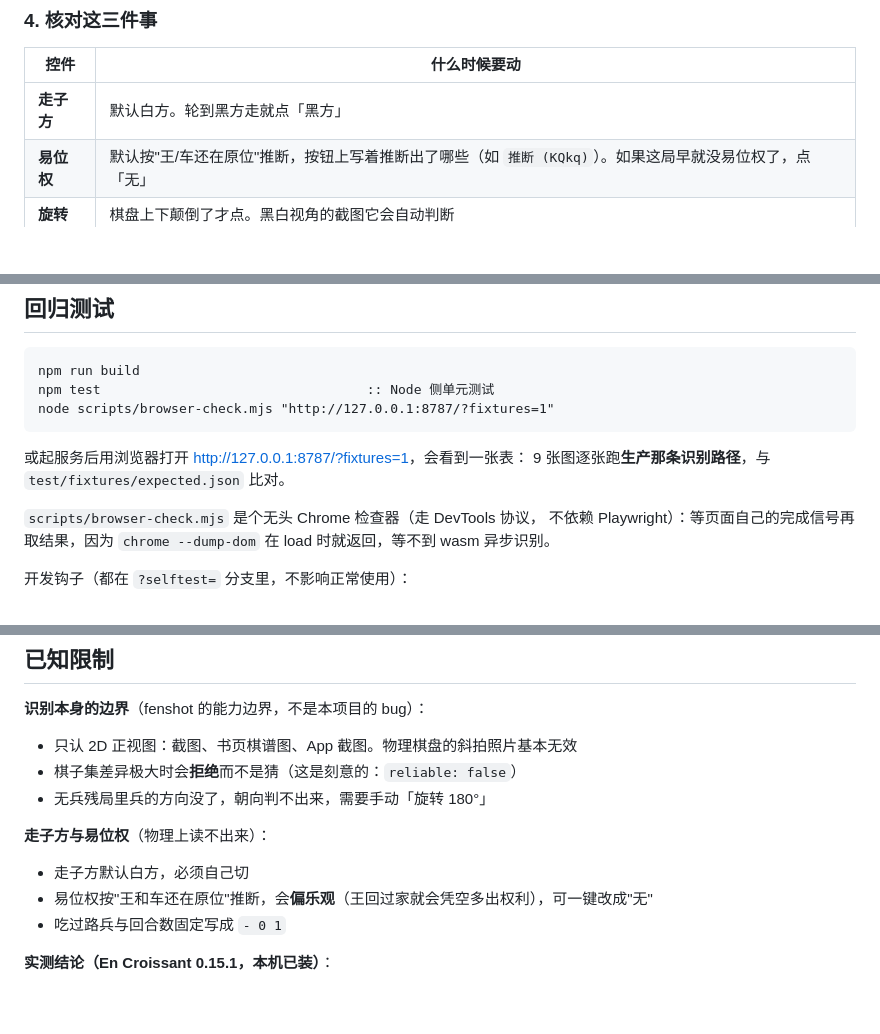
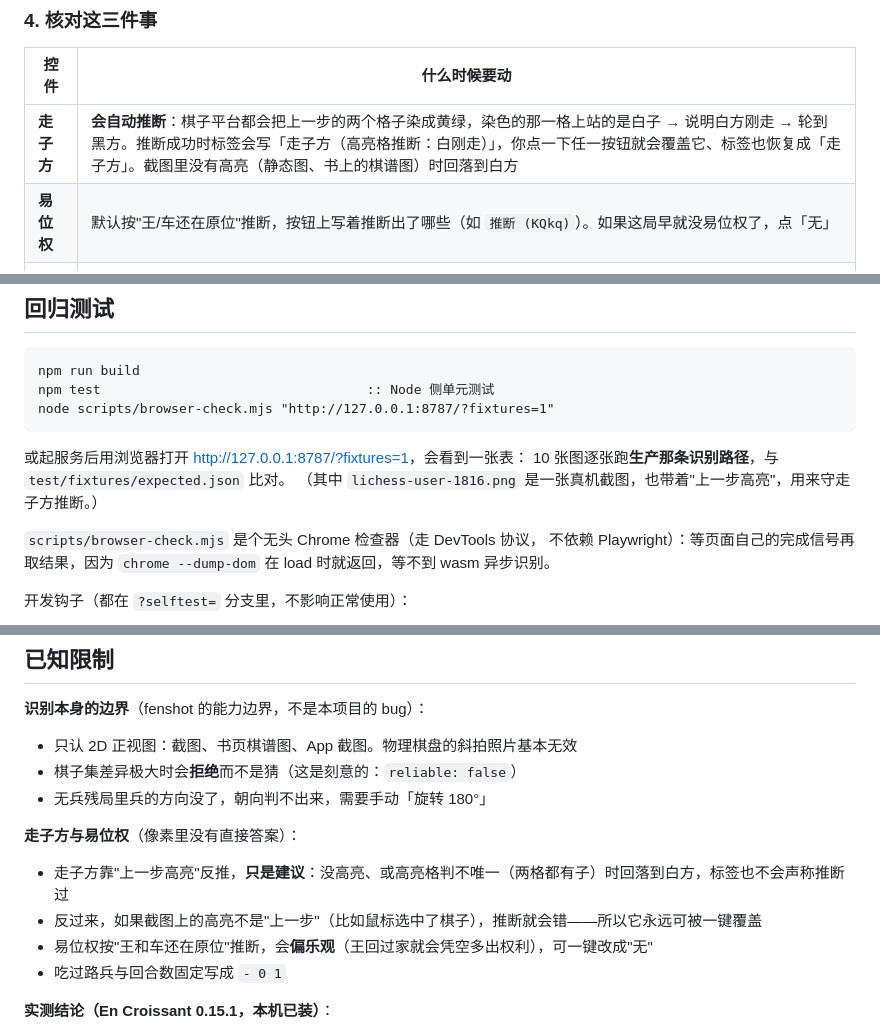
Before and after one commit to LynPtl/Pt_chess_assistant, a Markdown page: README.md, 3 parts joined by grey strips. Drawn GitHub-style; blank space fills up the shorter version.

````diff
--- a/README.md
+++ b/README.md
@@ -147,7 +147,7 @@ lichess 的 cburnett 棋子素材，黑白一眼能分开。
 
 | 控件 | 什么时候要动 |
 |---|---|
-| **走子方** | 默认白方。轮到黑方走就点「黑方」 |
+| **走子方** | **会自动推断**：棋子平台都会把上一步的两个格子染成黄绿，染色的那一格上站的是白子 → 说明白方刚走 → 轮到黑方。推断成功时标签会写「走子方（高亮格推断：白刚走）」，你点一下任一按钮就会覆盖它、标签也恢复成「走子方」。截图里没有高亮（静态图、书上的棋谱图）时回落到白方 |
 | **易位权** | 默认按"王/车还在原位"推断，按钮上写着推断出了哪些（如 `推断 (KQkq)`）。如果这局早就没易位权了，点「无」 |
 | **旋转** | 棋盘上下颠倒了才点。黑白视角的截图它会自动判断 |
 
@@ -278,7 +278,8 @@ node scripts/browser-check.mjs "http://127.0.0.1:8787/?fixtures=1"
 ```
 
 或起服务后用浏览器打开 <http://127.0.0.1:8787/?fixtures=1>，会看到一张表：
-9 张图逐张跑**生产那条识别路径**，与 `test/fixtures/expected.json` 比对。
+10 张图逐张跑**生产那条识别路径**，与 `test/fixtures/expected.json` 比对。
+（其中 `lichess-user-1816.png` 是一张真机截图，也带着"上一步高亮"，用来守走子方推断。）
 
 `scripts/browser-check.mjs` 是个无头 Chrome 检查器（走 DevTools 协议，
 不依赖 Playwright）：等页面自己的完成信号再取结果，因为 `chrome --dump-dom`
@@ -311,9 +312,10 @@ node scripts/browser-check.mjs "http://127.0.0.1:8787/?fixtures=1"
 - 棋子集差异极大时会**拒绝**而不是猜（这是刻意的：`reliable: false`）
 - 无兵残局里兵的方向没了，朝向判不出来，需要手动「旋转 180°」
 
-**走子方与易位权**（物理上读不出来）：
+**走子方与易位权**（像素里没有直接答案）：
 
-- 走子方默认白方，必须自己切
+- 走子方靠"上一步高亮"反推，**只是建议**：没高亮、或高亮格判不唯一（两格都有子）时回落到白方，标签也不会声称推断过
+- 反过来，如果截图上的高亮不是"上一步"（比如鼠标选中了棋子），推断就会错——所以它永远可被一键覆盖
 - 易位权按"王和车还在原位"推断，会**偏乐观**（王回过家就会凭空多出权利），可一键改成"无"
 - 吃过路兵与回合数固定写成 `- 0 1`
 
````
Also changed, not shown: other parts of README.md (+1 -1 lines), docs/images/03-turn-inferred.png (added), 5 other files.
